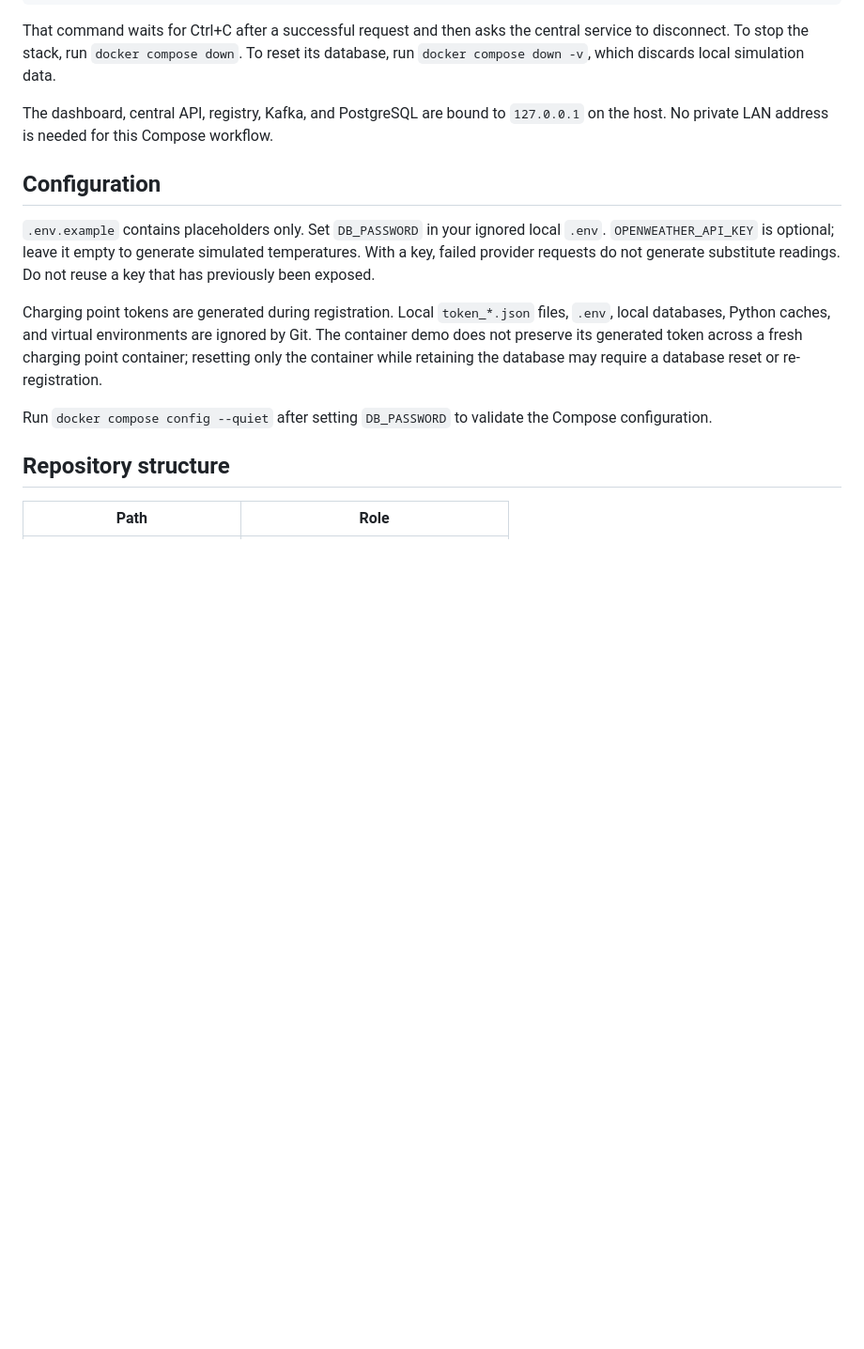
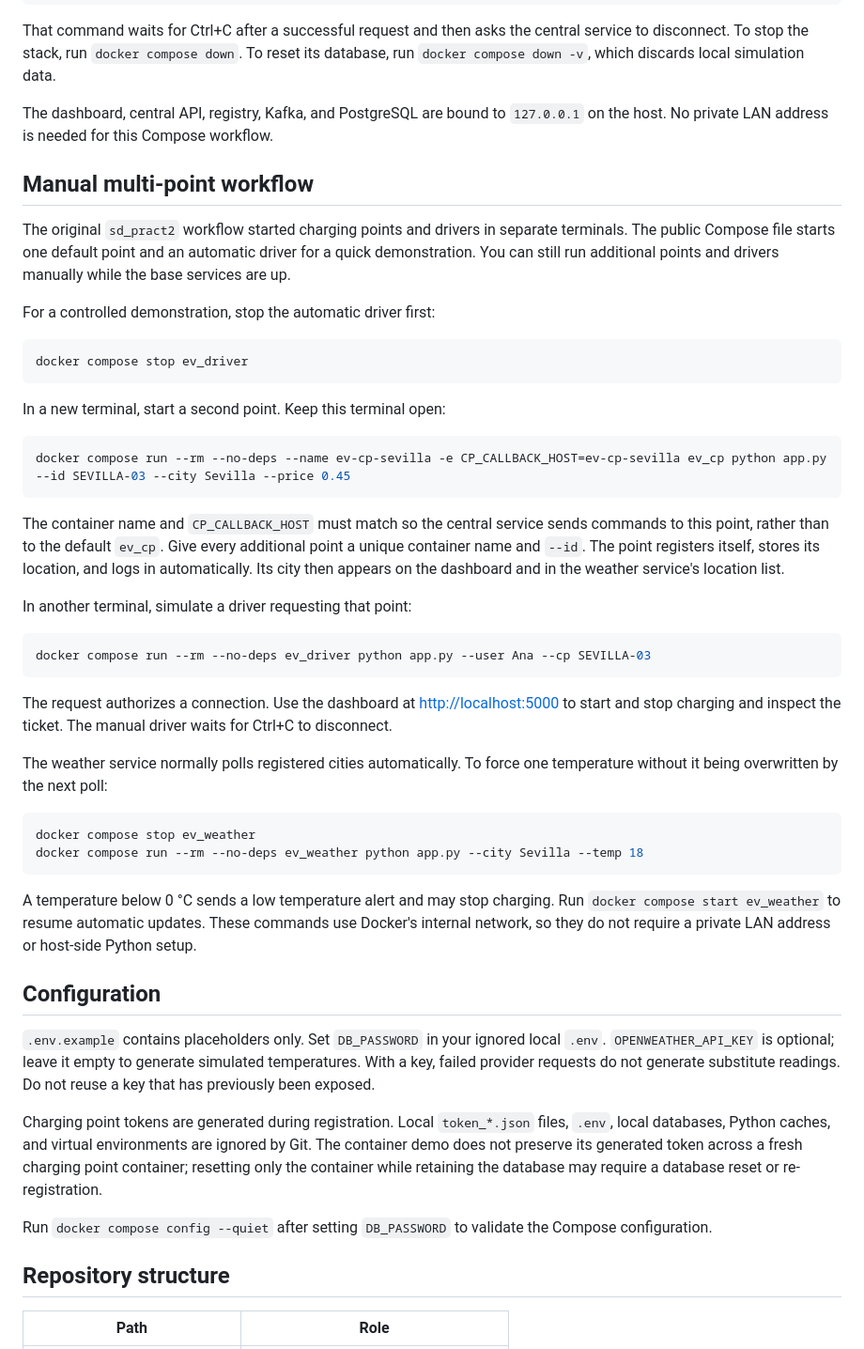
Before and after one commit to vicenteserna/distributed-ev-charging-platform, a Markdown page: README.md, the part around the change. Shown at 94% size. GitHub-like rendering; blank space fills up the shorter version.

Commit message:
Document tested manual charging-point and driver workflow

````diff
--- a/README.md
+++ b/README.md
@@ -53,6 +53,41 @@ That command waits for Ctrl+C after a successful request and then asks the centr
 
 The dashboard, central API, registry, Kafka, and PostgreSQL are bound to `127.0.0.1` on the host. No private LAN address is needed for this Compose workflow.
 
+## Manual multi-point workflow
+
+The original `sd_pract2` workflow started charging points and drivers in separate terminals. The public Compose file starts one default point and an automatic driver for a quick demonstration. You can still run additional points and drivers manually while the base services are up.
+
+For a controlled demonstration, stop the automatic driver first:
+
+```bash
+docker compose stop ev_driver
+```
+
+In a new terminal, start a second point. Keep this terminal open:
+
+```bash
+docker compose run --rm --no-deps --name ev-cp-sevilla -e CP_CALLBACK_HOST=ev-cp-sevilla ev_cp python app.py --id SEVILLA-03 --city Sevilla --price 0.45
+```
+
+The container name and `CP_CALLBACK_HOST` must match so the central service sends commands to this point, rather than to the default `ev_cp`. Give every additional point a unique container name and `--id`. The point registers itself, stores its location, and logs in automatically. Its city then appears on the dashboard and in the weather service's location list.
+
+In another terminal, simulate a driver requesting that point:
+
+```bash
+docker compose run --rm --no-deps ev_driver python app.py --user Ana --cp SEVILLA-03
+```
+
+The request authorizes a connection. Use the dashboard at [http://localhost:5000](http://localhost:5000) to start and stop charging and inspect the ticket. The manual driver waits for Ctrl+C to disconnect.
+
+The weather service normally polls registered cities automatically. To force one temperature without it being overwritten by the next poll:
+
+```bash
+docker compose stop ev_weather
+docker compose run --rm --no-deps ev_weather python app.py --city Sevilla --temp 18
+```
+
+A temperature below 0 °C sends a low temperature alert and may stop charging. Run `docker compose start ev_weather` to resume automatic updates. These commands use Docker's internal network, so they do not require a private LAN address or host-side Python setup.
+
 ## Configuration
 
 `.env.example` contains placeholders only. Set `DB_PASSWORD` in your ignored local `.env`. `OPENWEATHER_API_KEY` is optional; leave it empty to generate simulated temperatures. With a key, failed provider requests do not generate substitute readings. Do not reuse a key that has previously been exposed.
````
